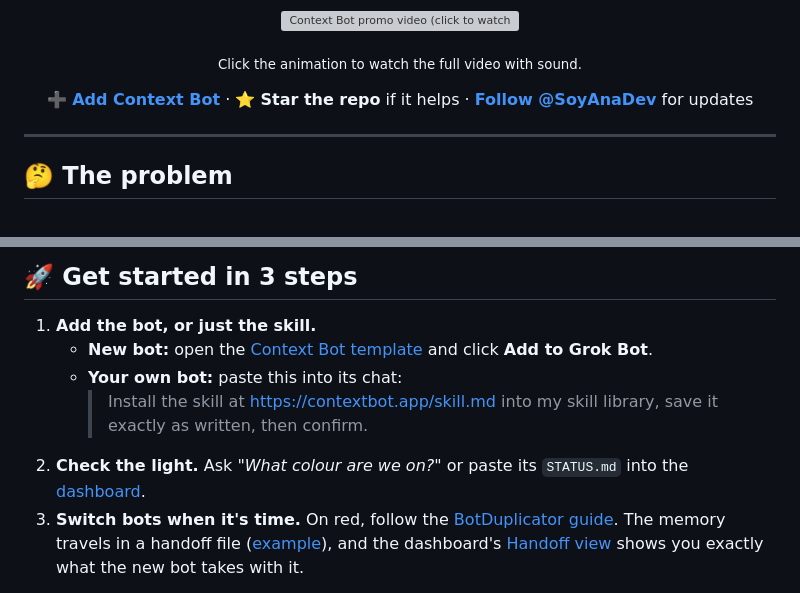
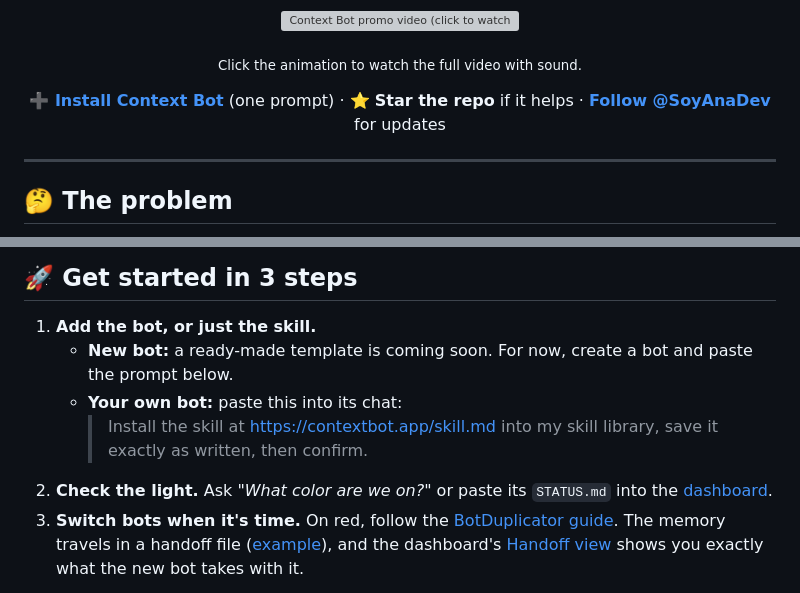
Before and after one commit to AnaGuiDev/context-bot, a Markdown page: README.md, 2 parts joined by grey strips. GitHub-like rendering; grey boxes are pictures that could not be loaded.

```diff
--- a/README.md
+++ b/README.md
@@ -23,7 +23,7 @@ A free, open-source kit that stops your long Grok Bot conversations from getting
 
 <sub>Click the animation to watch the full video with sound.</sub>
 
-**[➕ Add Context Bot](TODO_TEMPLATE_URL)** · ⭐ **Star the repo** if it helps · **[Follow @SoyAnaDev](https://x.com/SoyAnaDev)** for updates
+**[➕ Install Context Bot](#install)** (one prompt) · ⭐ **Star the repo** if it helps · **[Follow @SoyAnaDev](https://x.com/SoyAnaDev)** for updates
 
 </div>
 
@@ -60,10 +62,10 @@ Your bot estimates how big the conversation is, keeps a `STATUS.md` file with wh
 ## 🚀 Get started in 3 steps
 
 1. **Add the bot, or just the skill.**
-   - **New bot:** open the [Context Bot template](TODO_TEMPLATE_URL) and click **Add to Grok Bot**.
+   - **New bot:** a ready-made template is coming soon. For now, create a bot and paste the prompt below. <!-- TODO(PLACEHOLDER): enlace de plantilla pendiente (ver PLACEHOLDERS.md) -->
    - **Your own bot:** paste this into its chat:
      > Install the skill at https://contextbot.app/skill.md into my skill library, save it exactly as written, then confirm.
-2. **Check the light.** Ask *"What colour are we on?"* or paste its `STATUS.md` into the [dashboard](https://contextbot.app/dashboard/).
+2. **Check the light.** Ask *"What color are we on?"* or paste its `STATUS.md` into the [dashboard](https://contextbot.app/dashboard/).
 3. **Switch bots when it's time.** On red, follow the [BotDuplicator guide](docs/en/botduplicator-integration.md). The memory travels in a handoff file ([example](examples/TRASPASO.md.example)), and the dashboard's [Handoff view](https://contextbot.app/dashboard/?demo#handoff) shows you exactly what the new bot takes with it.
 
 More detail in [docs/en/installation.md](docs/en/installation.md).
```
Also changed, not shown: other parts of README.md (+2 -0 lines), README.es.md (+4 -2 lines), assets/video/poster-ui-en-16x9.jpg (added), assets/video/poster-ui-en-9x16.jpg (added), assets/video/poster-ui-es-16x9.jpg (added), assets/video/poster-ui-es-9x16.jpg (added), 5 other files.
